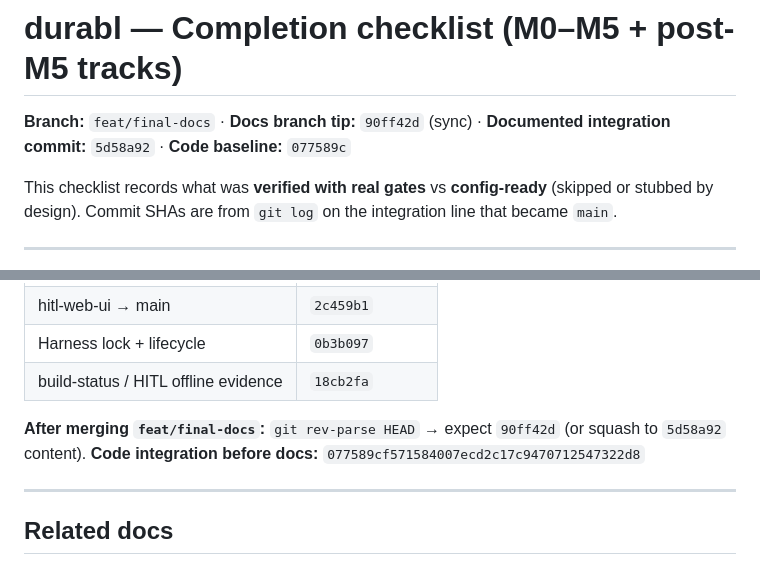
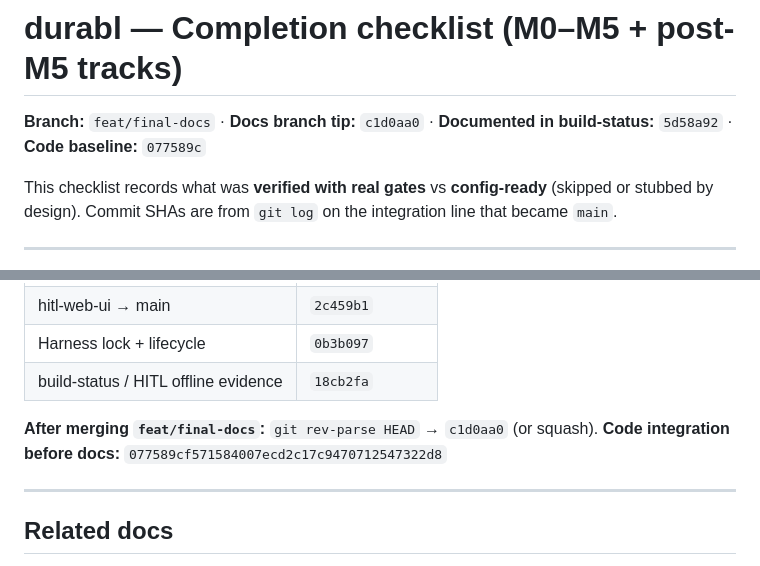
Before and after one commit to asklokesh/durabl, a Markdown page: docs/COMPLETION.md, 2 parts joined by grey strips. Drawn GitHub-style.

Commit message:
docs: update COMPLETION branch tip SHA
Co-authored-by: Cursor <cursoragent@cursor.com>

```diff
--- a/docs/COMPLETION.md
+++ b/docs/COMPLETION.md
@@ -1,6 +1,6 @@
 # durabl — Completion checklist (M0–M5 + post-M5 tracks)
 
-**Branch:** `feat/final-docs` · **Docs branch tip:** `90ff42d` (sync) · **Documented integration commit:** `5d58a92` · **Code baseline:** `077589c`
+**Branch:** `feat/final-docs` · **Docs branch tip:** `c1d0aa0` · **Documented in build-status:** `5d58a92` · **Code baseline:** `077589c`
 
 This checklist records what was **verified with real gates** vs **config-ready** (skipped or stubbed by design). Commit SHAs are from `git log` on the integration line that became `main`.
 
@@ -61,7 +61,7 @@ Phase 0 narrative and re-scope: `4e795a3` (`docs/phase0/validation-report.md`, `
 | Harness lock + lifecycle | `0b3b097` |
 | build-status / HITL offline evidence | `18cb2fa` |
 
-**After merging `feat/final-docs`:** `git rev-parse HEAD` → expect `90ff42d` (or squash to `5d58a92` content). **Code integration before docs:** `077589cf571584007ecd2c17c9470712547322d8`
+**After merging `feat/final-docs`:** `git rev-parse HEAD` → `c1d0aa0` (or squash). **Code integration before docs:** `077589cf571584007ecd2c17c9470712547322d8`
 
 ---
 
```
